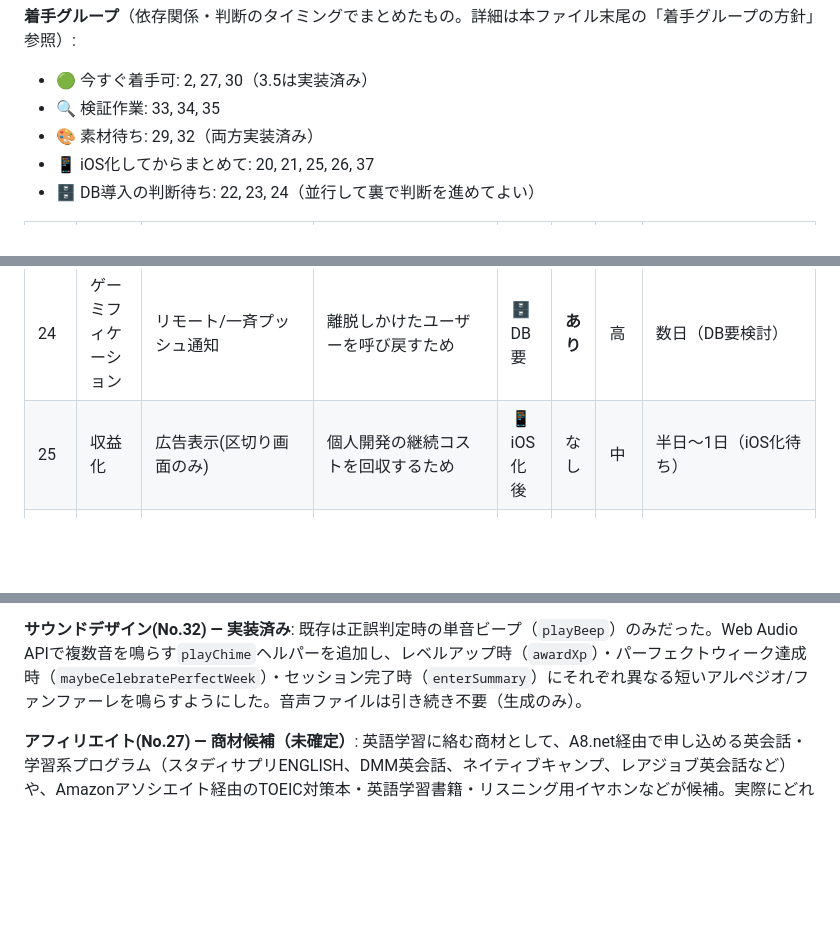
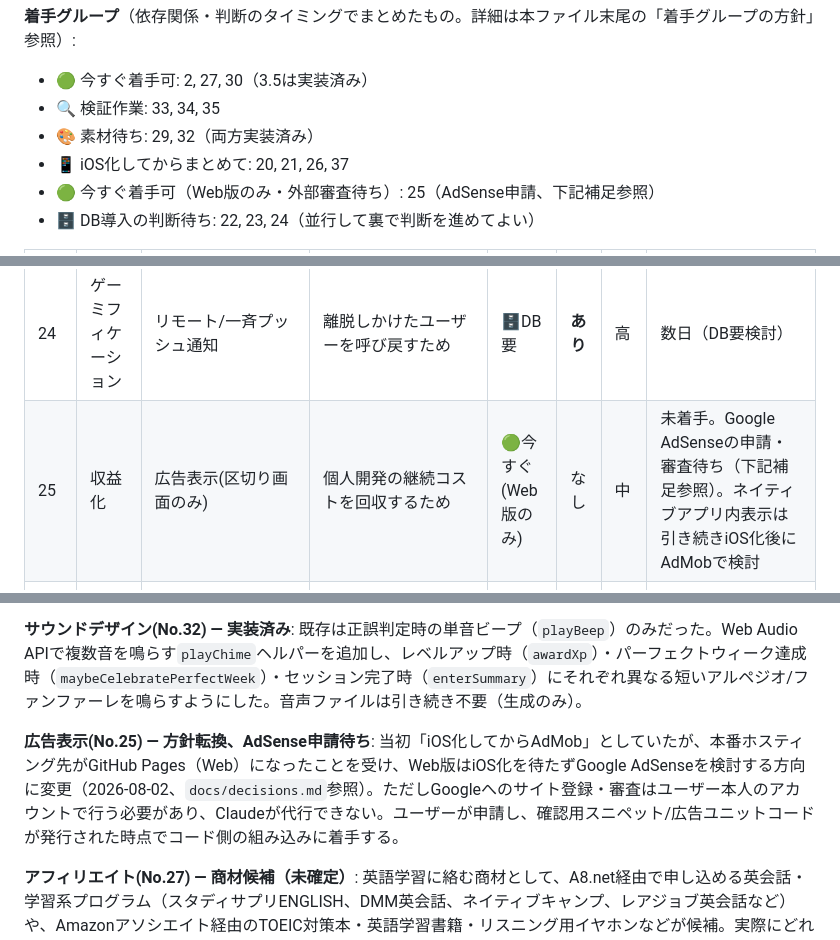
Before and after one commit to moka0502/versant-practice, a Markdown page: docs/backlog.md, 3 parts joined by grey strips. Drawn GitHub-style; blank space fills up the shorter version.

Commit message:
Reconsider No.25 ad monetization for the web-hosted prototype
GitHub Pages is now the live host, so Google AdSense (script tag +
ads.txt, no server needed) is usable today instead of waiting for an
iOS/AdMob path. AdMob stays scoped to a future native app; the Stripe/
StoreKit conclusion is unchanged. Signup and review must happen on the
user's own Google account, so this stays blocked until that's done.

```diff
--- a/docs/backlog.md
+++ b/docs/backlog.md
@@ -8,7 +8,8 @@ MVPの範囲外だが、将来やるべき/やるかもしれない項目の一
 - 🟢 今すぐ着手可: 2, 27, 30（3.5は実装済み）
 - 🔍 検証作業: 33, 34, 35
 - 🎨 素材待ち: 29, 32（両方実装済み）
-- 📱 iOS化してからまとめて: 20, 21, 25, 26, 37
+- 📱 iOS化してからまとめて: 20, 21, 26, 37
+- 🟢 今すぐ着手可（Web版のみ・外部審査待ち）: 25（AdSense申請、下記補足参照）
 - 🗄️ DB導入の判断待ち: 22, 23, 24（並行して裏で判断を進めてよい）
 
 | No. | 分類 | 項目 | なぜ | グループ | コスト | 実装難易度 | 想定時間 |
@@ -38,7 +39,7 @@ MVPの範囲外だが、将来やるべき/やるかもしれない項目の一
 | 22 | ゲーミフィケーション | 週間リーグ・ランキング | 他者との比較による競争心を利用した継続動機付けのため | 🗄️DB要 | **あり** | 高 | 数日〜1週間（DB要検討） |
 | 23 | ゲーミフィケーション | 友達と進捗共有 | 社会的なつながりによる継続動機付けのため | 🗄️DB要 | **あり** | 高 | 数日〜1週間（DB要検討） |
 | 24 | ゲーミフィケーション | リモート/一斉プッシュ通知 | 離脱しかけたユーザーを呼び戻すため | 🗄️DB要 | **あり** | 高 | 数日（DB要検討） |
-| 25 | 収益化 | 広告表示(区切り画面のみ) | 個人開発の継続コストを回収するため | 📱iOS化後 | なし | 中 | 半日〜1日（iOS化待ち） |
+| 25 | 収益化 | 広告表示(区切り画面のみ) | 個人開発の継続コストを回収するため | 🟢今すぐ(Web版のみ) | なし | 中 | 未着手。Google AdSenseの申請・審査待ち（下記補足参照）。ネイティブアプリ内表示は引き続きiOS化後にAdMobで検討 |
 | 26 | 収益化 | 広告解除課金(StoreKit) | 広告なし体験を選べる収益化オプションを与えるため | 📱iOS化後 | なし | 高 | 数日（iOS化待ち） |
 | 27 | 収益化 | アフィリエイト | 低コストで狙える追加の収益源のため | 🟢今すぐ | なし | 低 | 1〜2時間 |
 | 28 | その他 | ダークモード | 夜間利用時の目の負担を減らしUXを向上させるため | — | なし | 中 | **実装済み** |
@@ -80,6 +81,8 @@ MVPの範囲外だが、将来やるべき/やるかもしれない項目の一
 
 **サウンドデザイン(No.32) — 実装済み**: 既存は正誤判定時の単音ビープ（`playBeep`）のみだった。Web Audio APIで複数音を鳴らす`playChime`ヘルパーを追加し、レベルアップ時（`awardXp`）・パーフェクトウィーク達成時（`maybeCelebratePerfectWeek`）・セッション完了時（`enterSummary`）にそれぞれ異なる短いアルペジオ/ファンファーレを鳴らすようにした。音声ファイルは引き続き不要（生成のみ）。
 
+**広告表示(No.25) — 方針転換、AdSense申請待ち**: 当初「iOS化してからAdMob」としていたが、本番ホスティング先がGitHub Pages（Web）になったことを受け、Web版はiOS化を待たずGoogle AdSenseを検討する方向に変更（2026-08-02、`docs/decisions.md`参照）。ただしGoogleへのサイト登録・審査はユーザー本人のアカウントで行う必要があり、Claudeが代行できない。ユーザーが申請し、確認用スニペット/広告ユニットコードが発行された時点でコード側の組み込みに着手する。
+
 **アフィリエイト(No.27) — 商材候補（未確定）**: 英語学習に絡む商材として、A8.net経由で申し込める英会話・学習系プログラム（スタディサプリENGLISH、DMM英会話、ネイティブキャンプ、レアジョブ英会話など）や、Amazonアソシエイト経由のTOEIC対策本・英語学習書籍・リスニング用イヤホンなどが候補。実際にどれを使うかは商材との相性・自分が実際に使って薦められるかで選ぶ必要があり、まだ未確定。掲載時は景品表示法のステルスマーケティング規制により「PR」「広告」等の明示が必須。
 
 **iOS化準備(No.37)の中身**: `prototype/index.html`の「※プロトタイプにつき、ダミー問題・ブラウザ音声合成による仮再生です。タイトルは仮称です。」という注記の削除、およびサブタイトル「Versant練習用」を含む商標関連の文言を、App Store提出前に再検討する（`docs/decisions.md`の商標判断は現時点の結論。提出直前に改めてリスクを見直す）。
```
Also changed, not shown: docs/decisions.md (+3 -2 lines).
